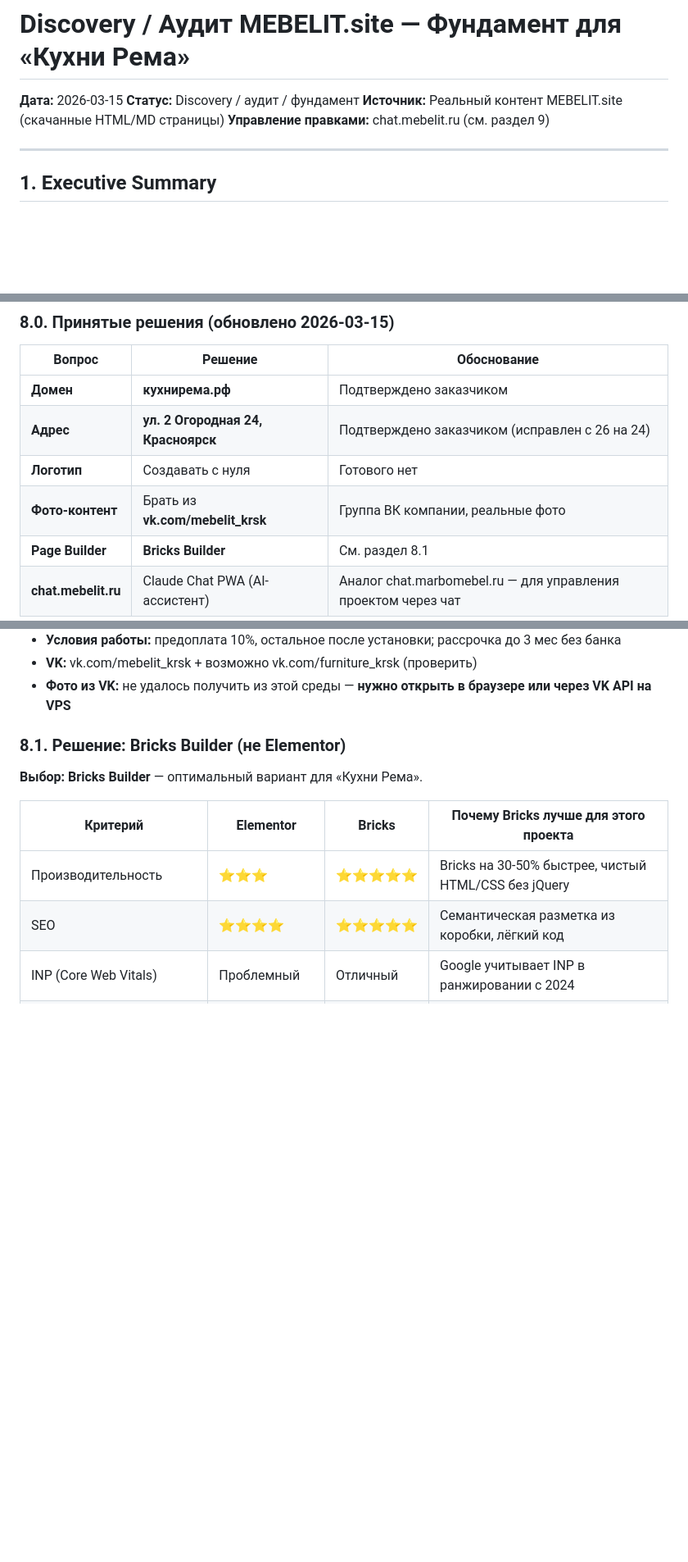
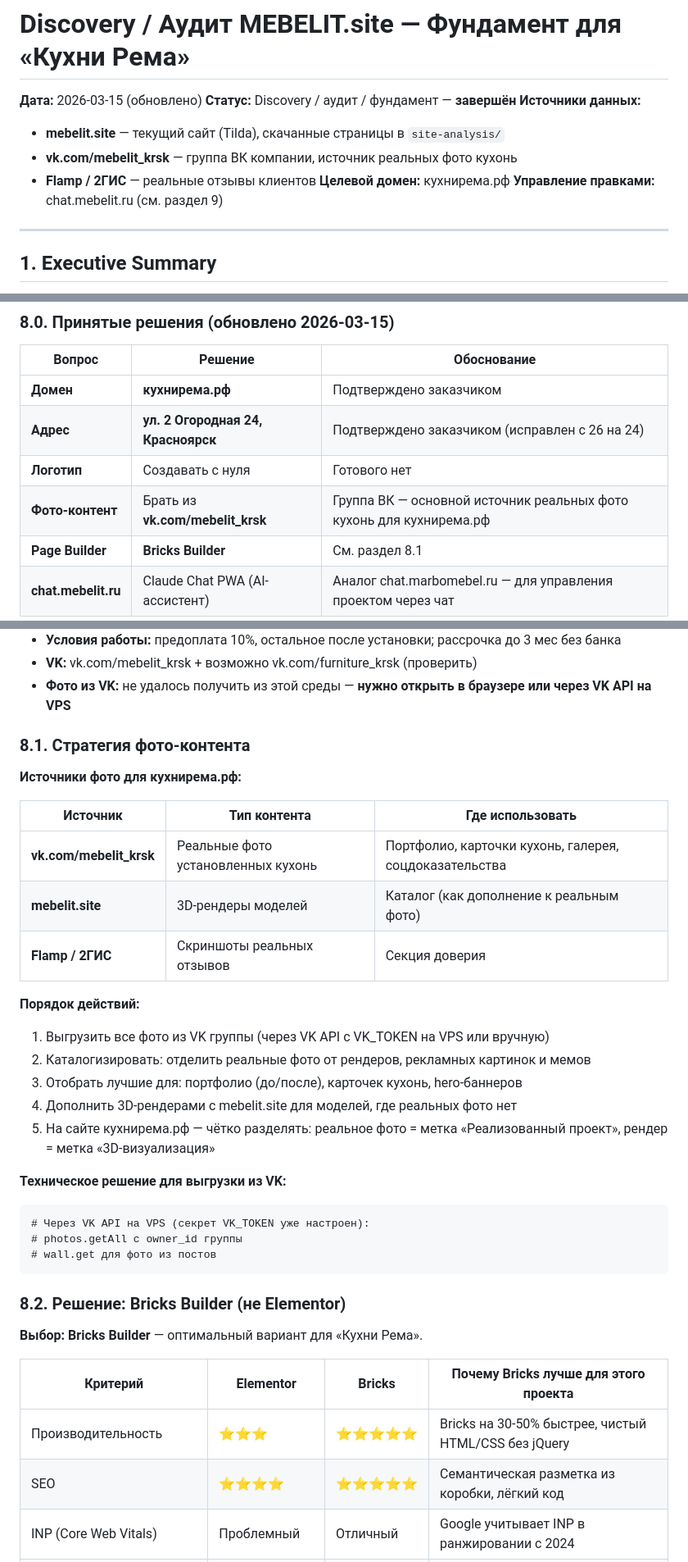
Before and after one commit to pavelluka0605-stack/agentic-rag, a Markdown page: site-analysis/DISCOVERY-AUDIT.md, 3 parts joined by grey strips. Shown at 82% size. Rendered like a GitHub page; blank space fills up the shorter version.

Commit message:
update: зафиксированы источники данных и стратегия фото-контента
- Три источника: mebelit.site + vk.com/mebelit_krsk + Flamp/2ГИС
- Раздел 8.1: стратегия фото — VK для реальных фото, рендеры как дополнение
- План выгрузки фото через VK API
- Обновлена нумерация разделов

https://claude.ai/code/session_01CDati5V2SVWhEE4V4icG82

````diff
--- a/site-analysis/DISCOVERY-AUDIT.md
+++ b/site-analysis/DISCOVERY-AUDIT.md
@@ -1,8 +1,12 @@
 # Discovery / Аудит MEBELIT.site — Фундамент для «Кухни Рема»
 
-**Дата:** 2026-03-15
-**Статус:** Discovery / аудит / фундамент
-**Источник:** Реальный контент MEBELIT.site (скачанные HTML/MD страницы)
+**Дата:** 2026-03-15 (обновлено)
+**Статус:** Discovery / аудит / фундамент — **завершён**
+**Источники данных:**
+- **mebelit.site** — текущий сайт (Tilda), скачанные страницы в `site-analysis/`
+- **vk.com/mebelit_krsk** — группа ВК компании, источник реальных фото кухонь
+- **Flamp / 2ГИС** — реальные отзывы клиентов
+**Целевой домен:** кухнирема.рф
 **Управление правками:** chat.mebelit.ru (см. раздел 9)
 
 ---
@@ -408,7 +412,7 @@ MEBELIT.site — это лендинг-сайт мебельной компан
 | **Домен** | **кухнирема.рф** | Подтверждено заказчиком |
 | **Адрес** | **ул. 2 Огородная 24, Красноярск** | Подтверждено заказчиком (исправлен с 26 на 24) |
 | **Логотип** | Создавать с нуля | Готового нет |
-| **Фото-контент** | Брать из **vk.com/mebelit_krsk** | Группа ВК компании, реальные фото |
+| **Фото-контент** | Брать из **vk.com/mebelit_krsk** | Группа ВК — основной источник реальных фото кухонь для кухнирема.рф |
 | **Page Builder** | **Bricks Builder** | См. раздел 8.1 |
 | **chat.mebelit.ru** | Claude Chat PWA (AI-ассистент) | Аналог chat.marbomebel.ru — для управления проектом через чат |
 
@@ -428,7 +432,31 @@ MEBELIT.site — это лендинг-сайт мебельной компан
 - **VK:** vk.com/mebelit_krsk + возможно vk.com/furniture_krsk (проверить)
 - **Фото из VK:** не удалось получить из этой среды — **нужно открыть в браузере или через VK API на VPS**
 
-### 8.1. Решение: Bricks Builder (не Elementor)
+### 8.1. Стратегия фото-контента
+
+**Источники фото для кухнирема.рф:**
+
+| Источник | Тип контента | Где использовать |
+|----------|-------------|-----------------|
+| **vk.com/mebelit_krsk** | Реальные фото установленных кухонь | Портфолио, карточки кухонь, галерея, соцдоказательства |
+| **mebelit.site** | 3D-рендеры моделей | Каталог (как дополнение к реальным фото) |
+| **Flamp / 2ГИС** | Скриншоты реальных отзывов | Секция доверия |
+
+**Порядок действий:**
+1. Выгрузить все фото из VK группы (через VK API с VK_TOKEN на VPS или вручную)
+2. Каталогизировать: отделить реальные фото от рендеров, рекламных картинок и мемов
+3. Отобрать лучшие для: портфолио (до/после), карточек кухонь, hero-баннеров
+4. Дополнить 3D-рендерами с mebelit.site для моделей, где реальных фото нет
+5. На сайте кухнирема.рф — чётко разделять: реальное фото = метка «Реализованный проект», рендер = метка «3D-визуализация»
+
+**Техническое решение для выгрузки из VK:**
+```
+# Через VK API на VPS (секрет VK_TOKEN уже настроен):
+# photos.getAll с owner_id группы
+# wall.get для фото из постов
+```
+
+### 8.2. Решение: Bricks Builder (не Elementor)
 
 **Выбор: Bricks Builder** — оптимальный вариант для «Кухни Рема».
 
````
Also changed, not shown: other parts of site-analysis/DISCOVERY-AUDIT.md (+4 -4 lines).
